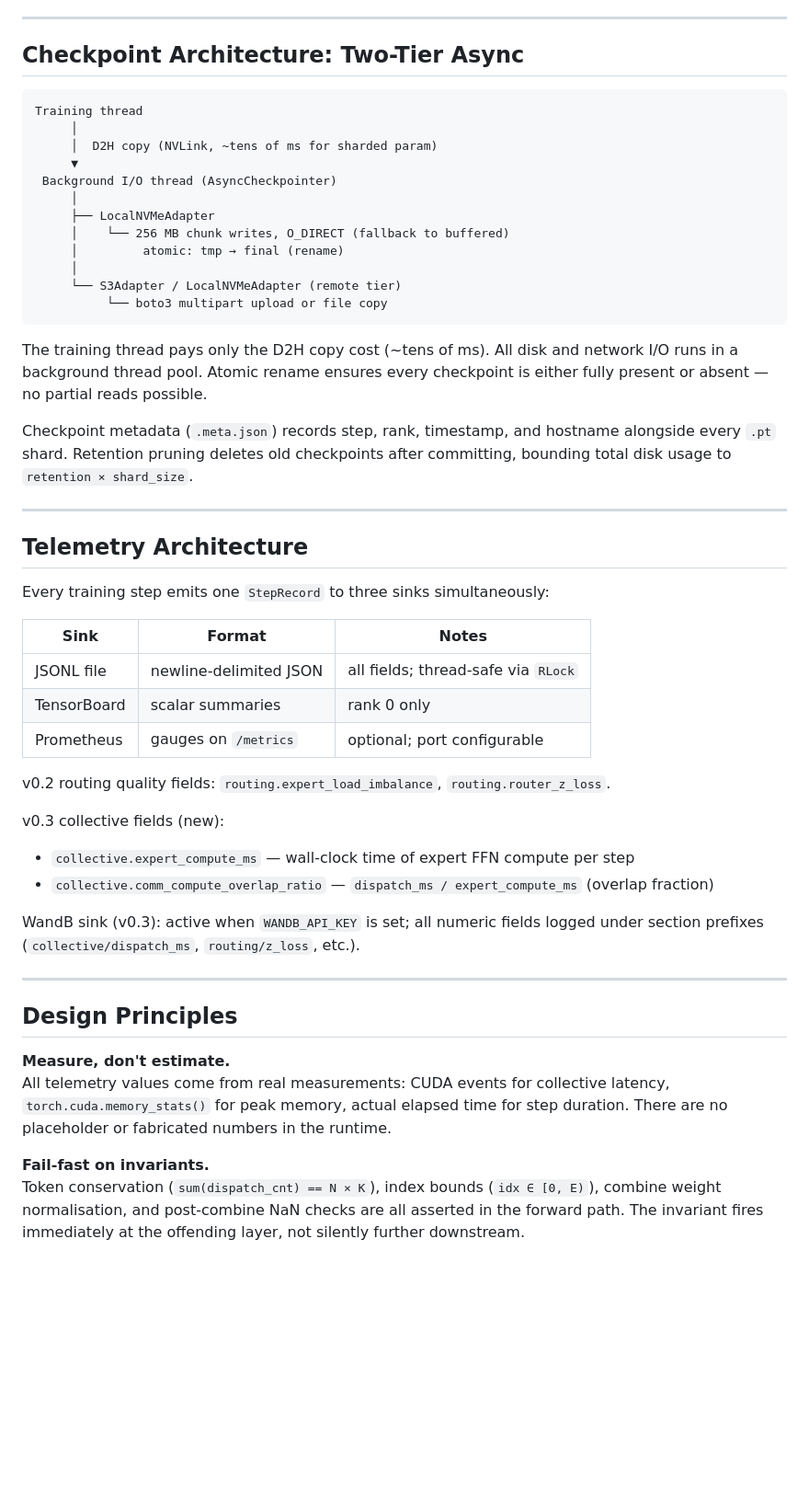
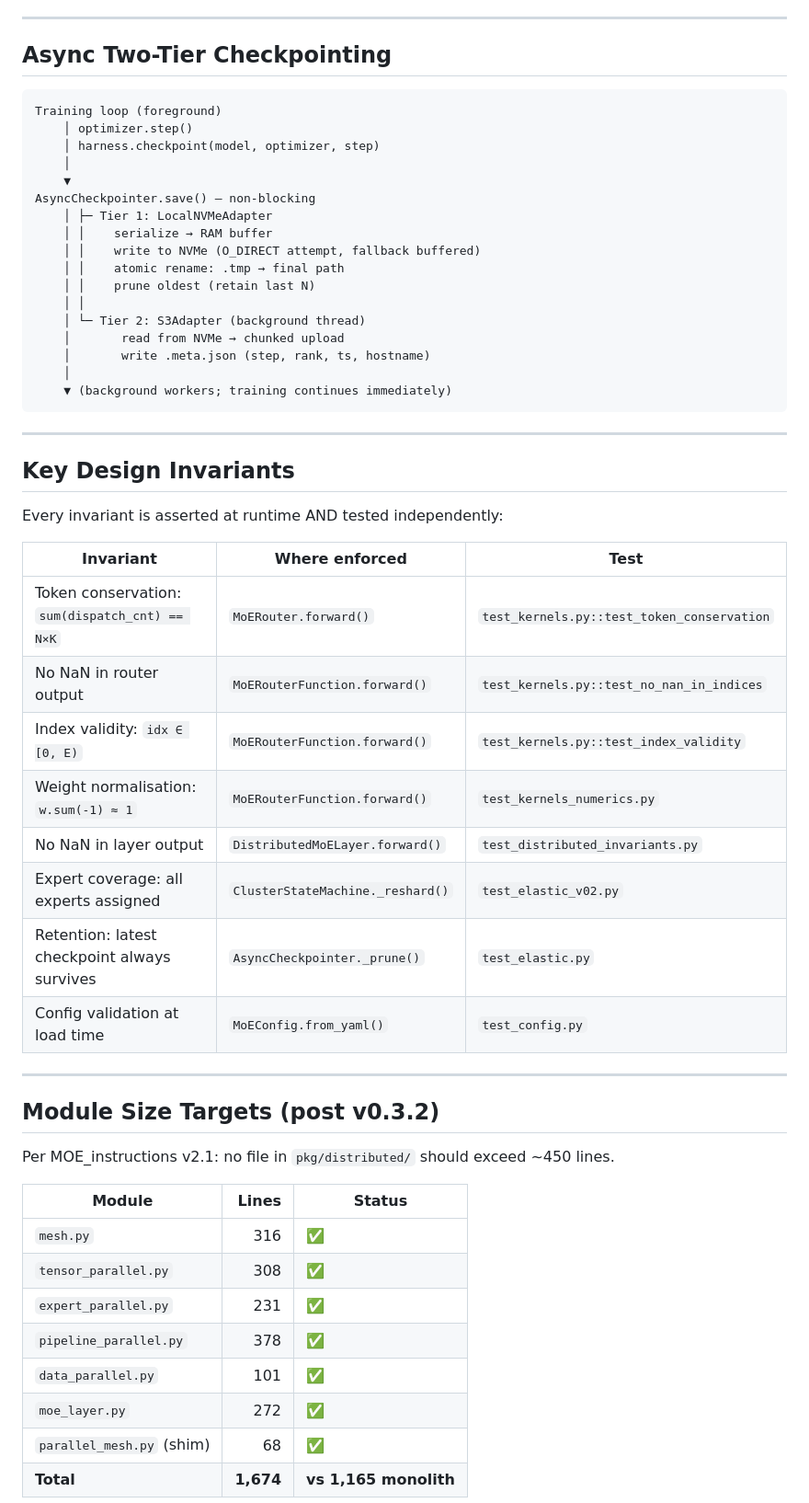
Before and after one commit to Mattral/Composed-Mixture-of-Experts-Engine, a Markdown page: docs/ARCHITECTURE.md, the part around one of its changes. Shown at 92% size. Drawn GitHub-style; blank space fills up the shorter version.

````diff
--- a/docs/ARCHITECTURE.md
+++ b/docs/ARCHITECTURE.md
@@ -155,64 +168,59 @@ computation in fp64 PyTorch — used as the ground truth for all numerics tests.
 
 ---
 
-## Checkpoint Architecture: Two-Tier Async
+## Async Two-Tier Checkpointing
 
 ```
-Training thread
-     │
-     │  D2H copy (NVLink, ~tens of ms for sharded param)
-     ▼
- Background I/O thread (AsyncCheckpointer)
-     │
-     ├── LocalNVMeAdapter
-     │    └── 256 MB chunk writes, O_DIRECT (fallback to buffered)
-     │         atomic: tmp → final (rename)
-     │
-     └── S3Adapter / LocalNVMeAdapter (remote tier)
-          └── boto3 multipart upload or file copy
+Training loop (foreground)
+    │ optimizer.step()
+    │ harness.checkpoint(model, optimizer, step)
+    │
+    ▼
+AsyncCheckpointer.save() — non-blocking
+    │ ├─ Tier 1: LocalNVMeAdapter
+    │ │    serialize → RAM buffer
+    │ │    write to NVMe (O_DIRECT attempt, fallback buffered)
+    │ │    atomic rename: .tmp → final path
+    │ │    prune oldest (retain last N)
+    │ │
+    │ └─ Tier 2: S3Adapter (background thread)
+    │       read from NVMe → chunked upload
+    │       write .meta.json (step, rank, ts, hostname)
+    │
+    ▼ (background workers; training continues immediately)
 ```
-
-The training thread pays only the D2H copy cost (~tens of ms). All disk and
-network I/O runs in a background thread pool. Atomic rename ensures every
-checkpoint is either fully present or absent — no partial reads possible.
-
-Checkpoint metadata (`.meta.json`) records step, rank, timestamp, and hostname
-alongside every `.pt` shard. Retention pruning deletes old checkpoints after
-committing, bounding total disk usage to `retention × shard_size`.
 
 ---
 
-## Telemetry Architecture
+## Key Design Invariants
 
-Every training step emits one `StepRecord` to three sinks simultaneously:
+Every invariant is asserted at runtime AND tested independently:
 
-| Sink | Format | Notes |
-|---|---|---|
-| JSONL file | newline-delimited JSON | all fields; thread-safe via `RLock` |
-| TensorBoard | scalar summaries | rank 0 only |
-| Prometheus | gauges on `/metrics` | optional; port configurable |
-
-v0.2 routing quality fields: `routing.expert_load_imbalance`, `routing.router_z_loss`.
-
-v0.3 collective fields (new):
-- `collective.expert_compute_ms` — wall-clock time of expert FFN compute per step
-- `collective.comm_compute_overlap_ratio` — `dispatch_ms / expert_compute_ms` (overlap fraction)
-
-WandB sink (v0.3): active when `WANDB_API_KEY` is set; all numeric fields logged
-under section prefixes (`collective/dispatch_ms`, `routing/z_loss`, etc.).
+| Invariant | Where enforced | Test |
+|-----------|---------------|------|
+| Token conservation: `sum(dispatch_cnt) == N×K` | `MoERouter.forward()` | `test_kernels.py::test_token_conservation` |
+| No NaN in router output | `MoERouterFunction.forward()` | `test_kernels.py::test_no_nan_in_indices` |
+| Index validity: `idx ∈ [0, E)` | `MoERouterFunction.forward()` | `test_kernels.py::test_index_validity` |
+| Weight normalisation: `w.sum(-1) ≈ 1` | `MoERouterFunction.forward()` | `test_kernels_numerics.py` |
+| No NaN in layer output | `DistributedMoELayer.forward()` | `test_distributed_invariants.py` |
+| Expert coverage: all experts assigned | `ClusterStateMachine._reshard()` | `test_elastic_v02.py` |
+| Retention: latest checkpoint always survives | `AsyncCheckpointer._prune()` | `test_elastic.py` |
+| Config validation at load time | `MoEConfig.from_yaml()` | `test_config.py` |
 
 ---
 
-## Design Principles
+## Module Size Targets (post v0.3.2)
 
-**Measure, don't estimate.**
-All telemetry values come from real measurements: CUDA events for collective
-latency, `torch.cuda.memory_stats()` for peak memory, actual elapsed time for
-step duration. There are no placeholder or fabricated numbers in the runtime.
+Per MOE_instructions v2.1: no file in `pkg/distributed/` should exceed ~450 lines.
 
-**Fail-fast on invariants.**
-Token conservation (`sum(dispatch_cnt) == N × K`), index bounds (`idx ∈ [0, E)`),
-combine weight normalisation, and post-combine NaN checks are all asserted in the
-forward path. The invariant fires immediately at the offending layer, not
-silently further downstream.
+| Module | Lines | Status |
+|--------|------:|--------|
+| `mesh.py` | 316 | ✅ |
+| `tensor_parallel.py` | 308 | ✅ |
+| `expert_parallel.py` | 231 | ✅ |
+| `pipeline_parallel.py` | 378 | ✅ |
+| `data_parallel.py` | 101 | ✅ |
+| `moe_layer.py` | 272 | ✅ |
+| `parallel_mesh.py` (shim) | 68 | ✅ |
+| **Total** | **1,674** | **vs 1,165 monolith** |
 
````
Also changed, not shown: other parts of docs/ARCHITECTURE.md (+120 -149 lines).
